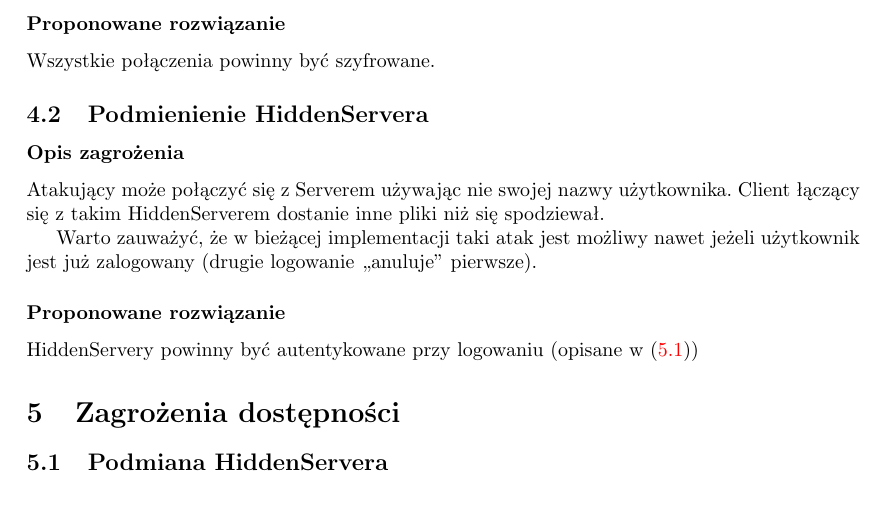
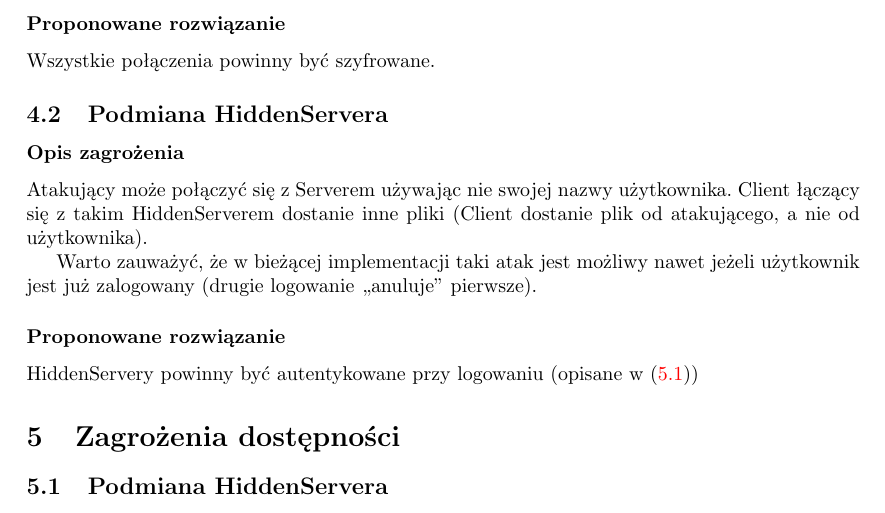
Before and after one commit to sapal/wikiserver, a LaTeX document (doc/analiza bezpieczenstwo/analiza.tex): part of page 4 of 4, cut so that both start at the same text. Compiled offline with pdfLaTeX.

Commit message:
Poprawki do analizy bezpiecze?stwa.

```diff
--- a/doc/analiza bezpieczenstwo/analiza.tex
+++ b/doc/analiza bezpieczenstwo/analiza.tex
@@ -204,11 +204,11 @@ dane.
 \subsubsection*{Proponowane rozwiązanie}
 Wszystkie połączenia powinny być szyfrowane.
 
-\subsection{Podmienienie HiddenServera}
+\subsection{Podmiana HiddenServera}
 \subsubsection*{Opis zagrożenia}
 Atakujący może połączyć się z~Serverem używając nie swojej nazwy użytkownika.
 Client łączący się z~takim HiddenServerem dostanie inne pliki
-niż się spodziewał.
+(Client dostanie plik od atakującego, a~nie od użytkownika).
 
 Warto zauważyć, że w~bieżącej implementacji taki atak jest możliwy nawet
 jeżeli użytkownik jest już zalogowany (drugie logowanie ,,anuluje'' pierwsze).
```
